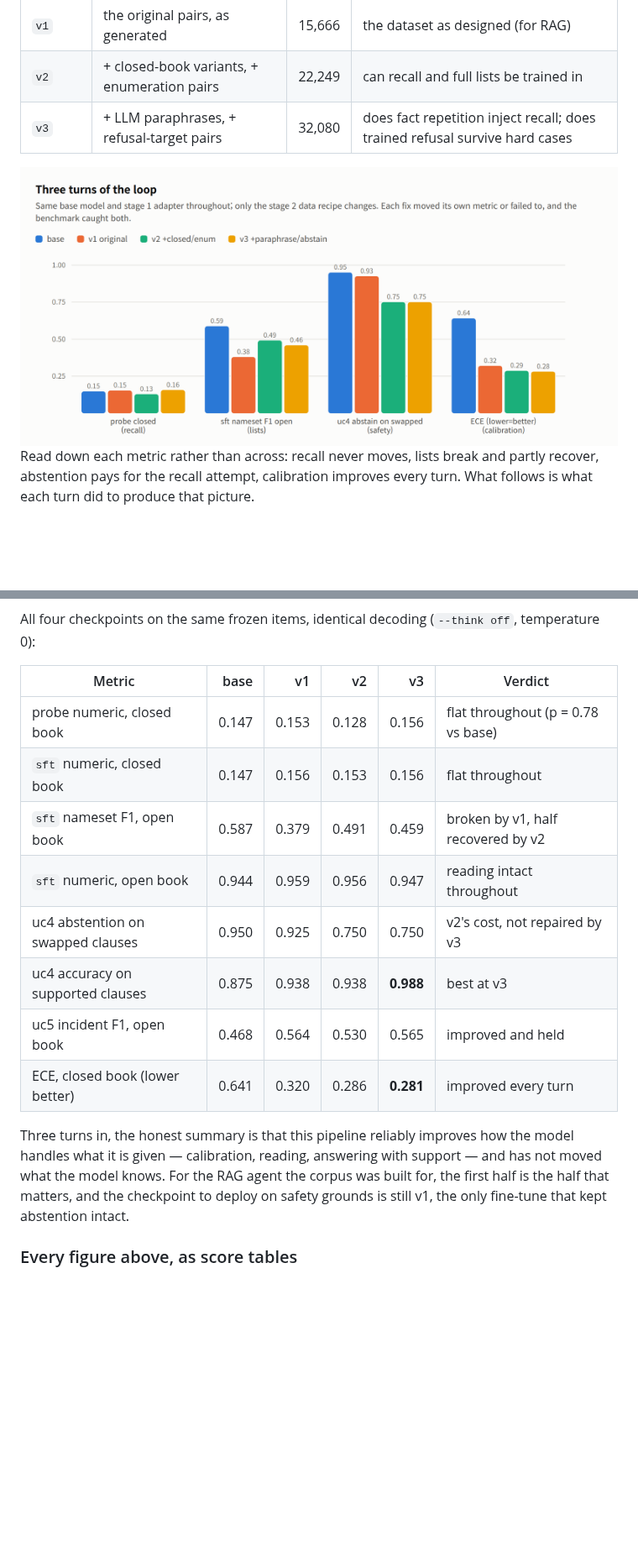
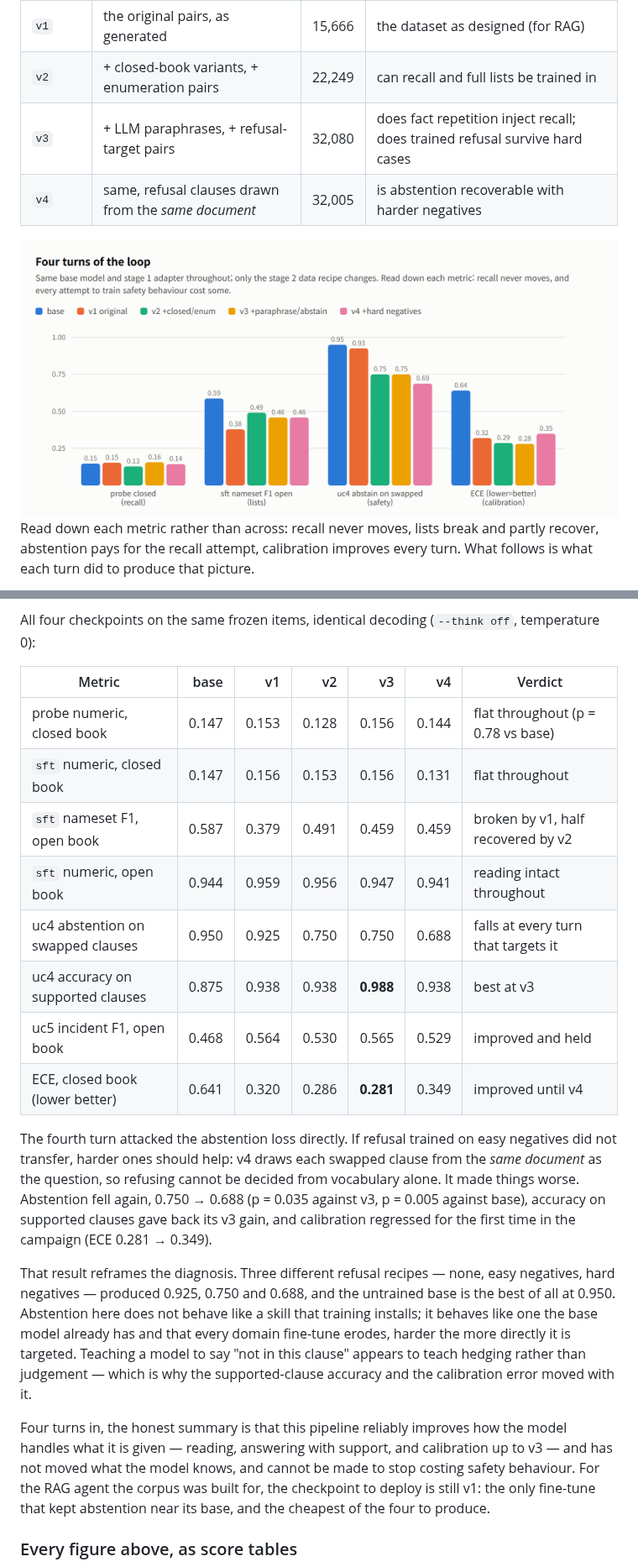
Before and after one commit to mac999/kcbench, a Markdown page: README.md, 2 parts joined by grey strips. Shown at 84% size. Rendered like a GitHub page; pictures changed too: doc/turns-light.png; blank space fills up the shorter version.

Commit message:
report the fourth turn: abstention is not trainable here, it is only breakable
v4 drew each refusal pair's swapped clause from the same document as the
question, on the theory that easy negatives were why v3's refusal training did
not transfer. It made things worse: abstention 0.750 to 0.688 (p=0.035 against
v3, p=0.005 against base), the supported-clause gain from v3 given back, and
the first calibration regression of the campaign.

Three refusal recipes - none, easy negatives, hard negatives - produced 0.925,
0.750 and 0.688, with the untrained base best at 0.950. That is not a training
signal that needs tuning; it is a capability the base model has and every
domain fine-tune erodes, hardest when aimed at directly. The readme says so,
and the deployment recommendation stays v1.

```diff
--- a/README.md
+++ b/README.md
@@ -544,6 +544,7 @@ version number counts trips around the loop, nothing else.
 | `v1` | the original pairs, as generated | 15,666 | the dataset as designed (for RAG) |
 | `v2` | + closed-book variants, + enumeration pairs | 22,249 | can recall and full lists be trained in |
 | `v3` | + LLM paraphrases, + refusal-target pairs | 32,080 | does fact repetition inject recall; does trained refusal survive hard cases |
+| `v4` | same, refusal clauses drawn from the *same document* | 32,005 | is abstention recoverable with harder negatives |
 
 <picture>
   <source media="(prefers-color-scheme: dark)" srcset="doc/turns-dark.png">
@@ -589,23 +590,40 @@ clauses reached 0.988, the best of any checkpoint.
 All four checkpoints on the same frozen items, identical decoding
 (`--think off`, temperature 0):
 
-| Metric | base | v1 | v2 | v3 | Verdict |
-|---|---:|---:|---:|---:|---|
-| probe numeric, closed book | 0.147 | 0.153 | 0.128 | 0.156 | flat throughout (p = 0.78 vs base) |
-| `sft` numeric, closed book | 0.147 | 0.156 | 0.153 | 0.156 | flat throughout |
-| `sft` nameset F1, open book | 0.587 | 0.379 | 0.491 | 0.459 | broken by v1, half recovered by v2 |
-| `sft` numeric, open book | 0.944 | 0.959 | 0.956 | 0.947 | reading intact throughout |
-| uc4 abstention on swapped clauses | 0.950 | 0.925 | 0.750 | 0.750 | v2's cost, not repaired by v3 |
-| uc4 accuracy on supported clauses | 0.875 | 0.938 | 0.938 | **0.988** | best at v3 |
-| uc5 incident F1, open book | 0.468 | 0.564 | 0.530 | 0.565 | improved and held |
-| ECE, closed book (lower better) | 0.641 | 0.320 | 0.286 | **0.281** | improved every turn |
+| Metric | base | v1 | v2 | v3 | v4 | Verdict |
+|---|---:|---:|---:|---:|---:|---|
+| probe numeric, closed book | 0.147 | 0.153 | 0.128 | 0.156 | 0.144 | flat throughout (p = 0.78 vs base) |
+| `sft` numeric, closed book | 0.147 | 0.156 | 0.153 | 0.156 | 0.131 | flat throughout |
+| `sft` nameset F1, open book | 0.587 | 0.379 | 0.491 | 0.459 | 0.459 | broken by v1, half recovered by v2 |
+| `sft` numeric, open book | 0.944 | 0.959 | 0.956 | 0.947 | 0.941 | reading intact throughout |
+| uc4 abstention on swapped clauses | 0.950 | 0.925 | 0.750 | 0.750 | 0.688 | falls at every turn that targets it |
+| uc4 accuracy on supported clauses | 0.875 | 0.938 | 0.938 | **0.988** | 0.938 | best at v3 |
+| uc5 incident F1, open book | 0.468 | 0.564 | 0.530 | 0.565 | 0.529 | improved and held |
+| ECE, closed book (lower better) | 0.641 | 0.320 | 0.286 | **0.281** | 0.349 | improved until v4 |
 
-Three turns in, the honest summary is that this pipeline reliably improves how
-the model handles what it is given — calibration, reading, answering with
-support — and has not moved what the model knows. For the RAG agent the corpus
-was built for, the first half is the half that matters, and the checkpoint to
-deploy on safety grounds is still v1, the only fine-tune that kept abstention
-intact.
+The fourth turn attacked the abstention loss directly. If refusal trained on
+easy negatives did not transfer, harder ones should help: v4 draws each swapped
+clause from the *same document* as the question, so refusing cannot be decided
+from vocabulary alone. It made things worse. Abstention fell again, 0.750 →
+0.688 (p = 0.035 against v3, p = 0.005 against base), accuracy on supported
+clauses gave back its v3 gain, and calibration regressed for the first time in
+the campaign (ECE 0.281 → 0.349).
+
+That result reframes the diagnosis. Three different refusal recipes — none,
+easy negatives, hard negatives — produced 0.925, 0.750 and 0.688, and the
+untrained base is the best of all at 0.950. Abstention here does not behave like
+a skill that training installs; it behaves like one the base model already has
+and that every domain fine-tune erodes, harder the more directly it is targeted.
+Teaching a model to say "not in this clause" appears to teach hedging rather
+than judgement — which is why the supported-clause accuracy and the calibration
+error moved with it.
+
+Four turns in, the honest summary is that this pipeline reliably improves how
+the model handles what it is given — reading, answering with support, and
+calibration up to v3 — and has not moved what the model knows, and cannot be
+made to stop costing safety behaviour. For the RAG agent the corpus was built
+for, the checkpoint to deploy is still v1: the only fine-tune that kept
+abstention near its base, and the cheapest of the four to produce.
 
 ### Every figure above, as score tables
 
```
Also changed, not shown: other parts of README.md (+2 -2 lines), doc/turns-dark.png.
